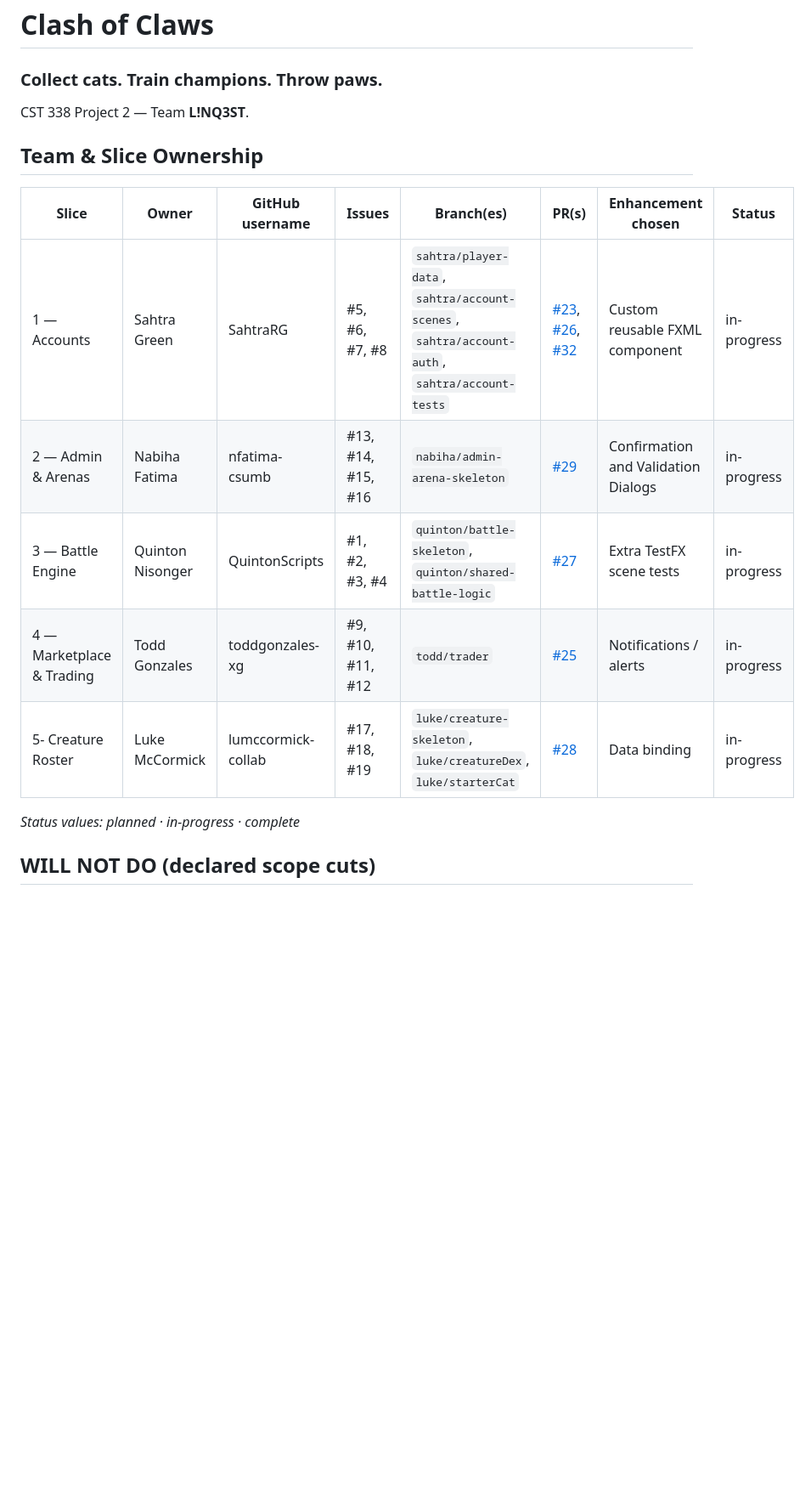
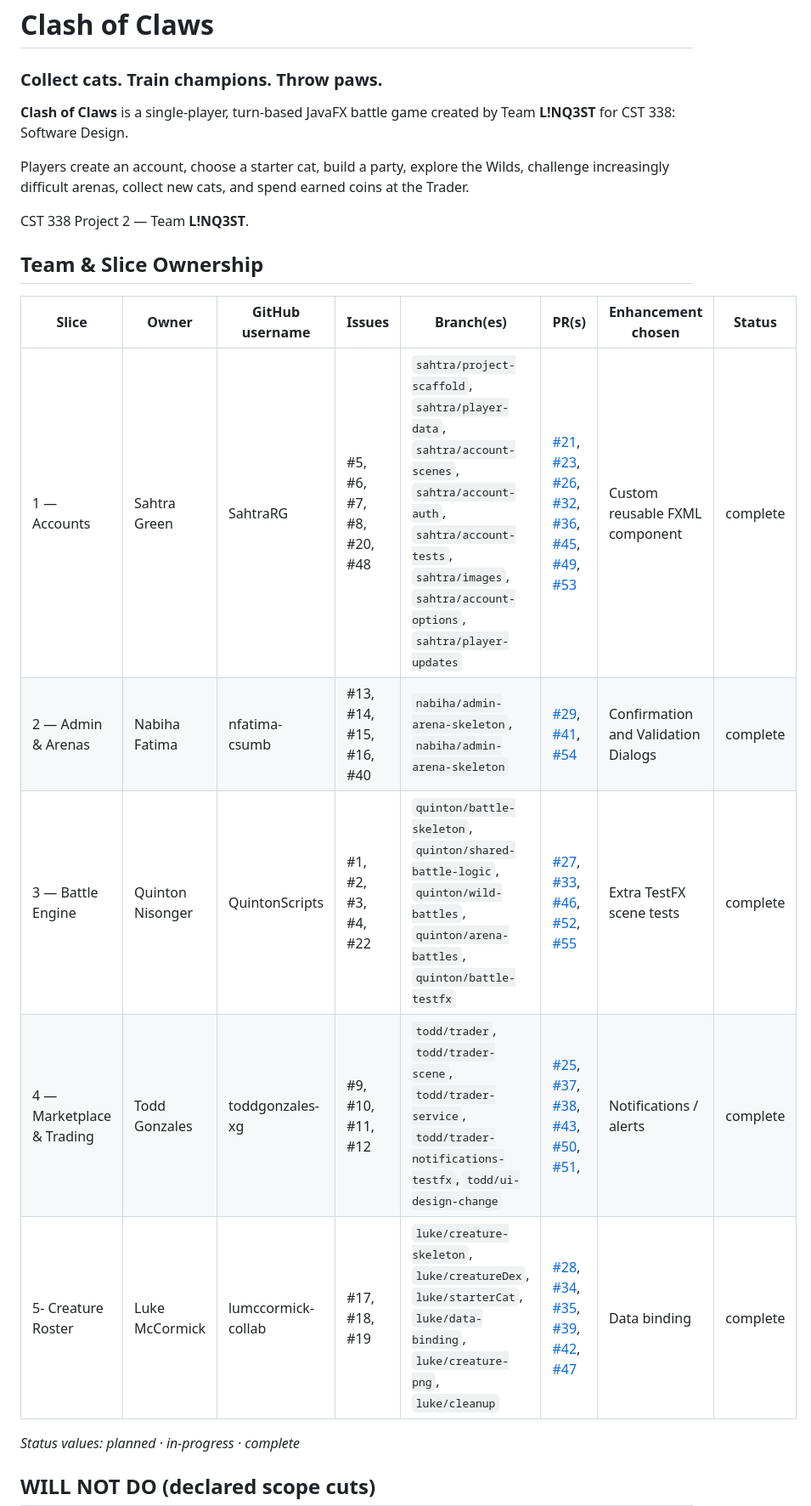
Before and after one commit to LiNQ3ST/clash-of-claws, a Markdown page: README.md, the part around the change. Shown at 85% size. Rendered like a GitHub page; blank space fills up the shorter version.

Commit message:
Update Team & Slice Ownership Table

```diff
--- a/README.md
+++ b/README.md
@@ -12,17 +12,24 @@ and PRs. Replace every <placeholder> and delete this comment before you submit.
 
 # Clash of Claws
 ### Collect cats. Train champions. Throw paws.
+**Clash of Claws** is a single-player, turn-based JavaFX battle game created by
+Team **L!NQ3ST** for CST 338: Software Design.
+
+Players create an account, choose a starter cat, build a party, explore the Wilds,
+challenge increasingly difficult arenas, collect new cats, and spend earned coins
+at the Trader.
+
 
 CST 338 Project 2 — Team **L!NQ3ST**.
 
 ## Team & Slice Ownership
-| Slice | Owner        | GitHub username | Issues         | Branch(es)                                                                                   | PR(s) | Enhancement chosen | Status |
-|-------|--------------|-----------------|----------------|----------------------------------------------------------------------------------------------|-----|--------------------|--------|
-| 1 — Accounts | Sahtra Green | SahtraRG | #5, #6, #7, #8 | `sahtra/player-data`, `sahtra/account-scenes`, `sahtra/account-auth`, `sahtra/account-tests` | [#23](https://github.com/LiNQ3ST/clash-of-claws/pull/23), [#26](https://github.com/LiNQ3ST/clash-of-claws/pull/26), [#32](https://github.com/LiNQ3ST/clash-of-claws/pull/32) | Custom reusable FXML component | in-progress |
-| 2 — Admin & Arenas| Nabiha Fatima |nfatima-csumb | #13, #14, #15, #16 | `nabiha/admin-arena-skeleton`                                                                | [#29](https://github.com/LiNQ3ST/clash-of-claws/pull/29) | Confirmation and Validation Dialogs | in-progress |
-| 3 — Battle Engine | Quinton Nisonger | QuintonScripts | #1, #2, #3, #4 | `quinton/battle-skeleton`, `quinton/shared-battle-logic`                                     | [#27](https://github.com/LiNQ3ST/clash-of-claws/pull/27) | Extra TestFX scene tests | in-progress |
-| 4 — Marketplace & Trading | Todd Gonzales | toddgonzales-xg | #9, #10, #11, #12 | `todd/trader`                                                                                | [#25](https://github.com/LiNQ3ST/clash-of-claws/pull/25) | Notifications / alerts | in-progress|
-| 5- Creature Roster| Luke McCormick |lumccormick-collab | #17, #18, #19  | `luke/creature-skeleton`, `luke/creatureDex`, `luke/starterCat`                               | [#28](https://github.com/LiNQ3ST/clash-of-claws/pull/28) | Data binding | in-progress |
+| Slice                     | Owner            | GitHub username    | Issues                   | Branch(es)                                                                                                                                                                                  | PR(s)                                                                                                                                                                                                                                                                                                                                                                                                                                                                          | Enhancement chosen                  | Status   |
+|---------------------------|------------------|--------------------|--------------------------|---------------------------------------------------------------------------------------------------------------------------------------------------------------------------------------------|--------------------------------------------------------------------------------------------------------------------------------------------------------------------------------------------------------------------------------------------------------------------------------------------------------------------------------------------------------------------------------------------------------------------------------------------------------------------------------|-------------------------------------|----------|
+| 1 — Accounts              | Sahtra Green     | SahtraRG           | #5, #6, #7, #8, #20, #48 | `sahtra/project-scaffold`, `sahtra/player-data`, `sahtra/account-scenes`, `sahtra/account-auth`, `sahtra/account-tests`, `sahtra/images`, `sahtra/account-options`, `sahtra/player-updates` | [#21](https://github.com/LiNQ3ST/clash-of-claws/pull/21), [#23](https://github.com/LiNQ3ST/clash-of-claws/pull/23), [#26](https://github.com/LiNQ3ST/clash-of-claws/pull/26), [#32](https://github.com/LiNQ3ST/clash-of-claws/pull/32), [#36](https://github.com/LiNQ3ST/clash-of-claws/pull/36), [#45](https://github.com/LiNQ3ST/clash-of-claws/pull/45), [#49](https://github.com/LiNQ3ST/clash-of-claws/pull/49), [#53](https://github.com/LiNQ3ST/clash-of-claws/pull/53) | Custom reusable FXML component      | complete |
+| 2 — Admin & Arenas        | Nabiha Fatima    | nfatima-csumb      | #13, #14, #15, #16, #40  | `nabiha/admin-arena-skeleton`, `nabiha/admin-arena-skeleton`                                                                                                                                | [#29](https://github.com/LiNQ3ST/clash-of-claws/pull/29), [#41](https://github.com/LiNQ3ST/clash-of-claws/pull/41), [#54](https://github.com/LiNQ3ST/clash-of-claws/pull/54)                                                                                                                                                                                                                                                                                                   | Confirmation and Validation Dialogs | complete |
+| 3 — Battle Engine         | Quinton Nisonger | QuintonScripts     | #1, #2, #3, #4, #22      | `quinton/battle-skeleton`, `quinton/shared-battle-logic`, `quinton/wild-battles`, `quinton/arena-battles`, `quinton/battle-testfx`                                                          | [#27](https://github.com/LiNQ3ST/clash-of-claws/pull/27), [#33](https://github.com/LiNQ3ST/clash-of-claws/pull/33), [#46](https://github.com/LiNQ3ST/clash-of-claws/pull/46), [#52](https://github.com/LiNQ3ST/clash-of-claws/pull/52), [#55](https://github.com/LiNQ3ST/clash-of-claws/pull/55)                                                                                                                                                                               | Extra TestFX scene tests            | complete |
+| 4 — Marketplace & Trading | Todd Gonzales    | toddgonzales-xg    | #9, #10, #11, #12        | `todd/trader`, `todd/trader-scene`, `todd/trader-service`, `todd/trader-notifications-testfx`, `todd/ui-design-change`                                                                      | [#25](https://github.com/LiNQ3ST/clash-of-claws/pull/25), [#37](https://github.com/LiNQ3ST/clash-of-claws/pull/37), [#38](https://github.com/LiNQ3ST/clash-of-claws/pull/38), [#43](https://github.com/LiNQ3ST/clash-of-claws/pull/43), [#50](https://github.com/LiNQ3ST/clash-of-claws/pull/50), [#51](https://github.com/LiNQ3ST/clash-of-claws/pull/51),                                                                                                                    | Notifications / alerts              | complete |
+| 5- Creature Roster        | Luke McCormick   | lumccormick-collab | #17, #18, #19            | `luke/creature-skeleton`, `luke/creatureDex`, `luke/starterCat`, `luke/data-binding`, `luke/creature-png`, `luke/cleanup`                                                                   | [#28](https://github.com/LiNQ3ST/clash-of-claws/pull/28), [#34](https://github.com/LiNQ3ST/clash-of-claws/pull/34), [#35](https://github.com/LiNQ3ST/clash-of-claws/pull/35), [#39](https://github.com/LiNQ3ST/clash-of-claws/pull/39), [#42](https://github.com/LiNQ3ST/clash-of-claws/pull/42), [#47](https://github.com/LiNQ3ST/clash-of-claws/pull/47)                                                                                                                     | Data binding                        | complete |
 
 
 _Status values: planned · in-progress · complete_
```
